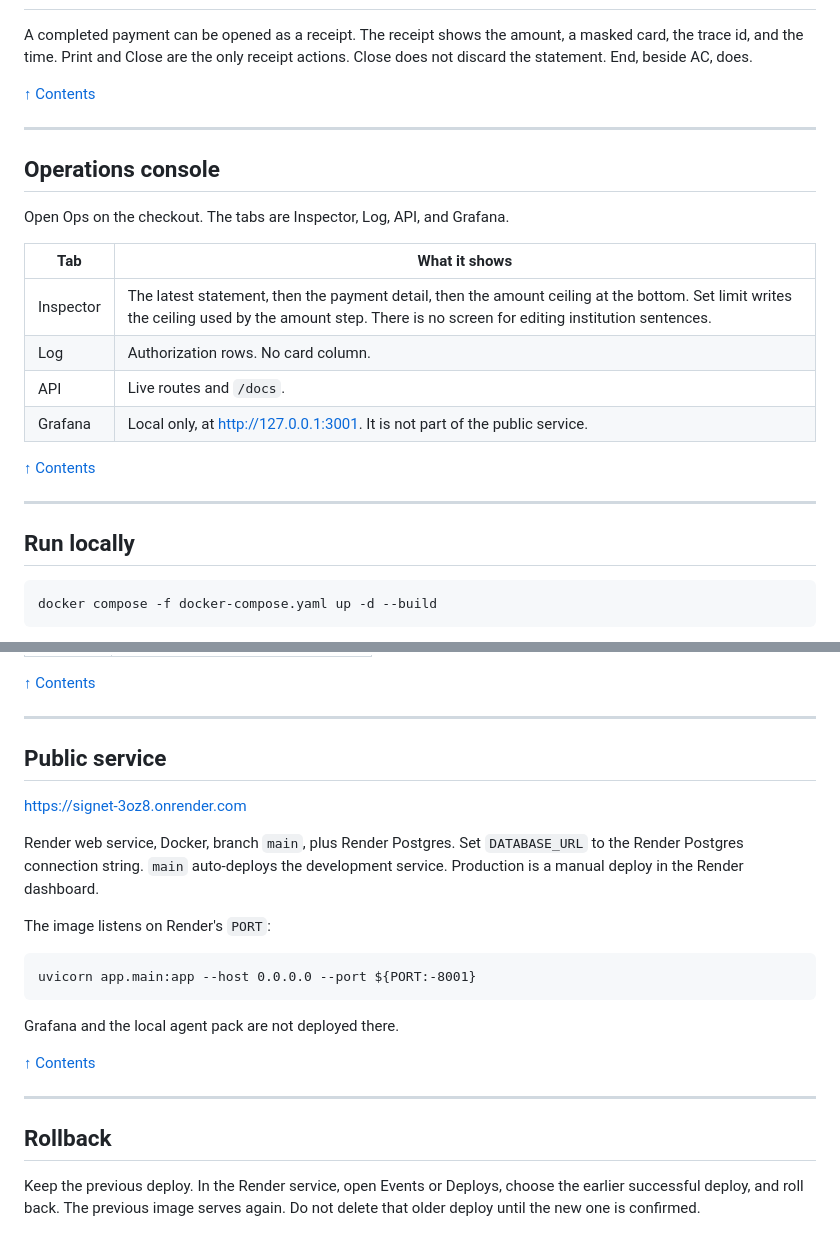
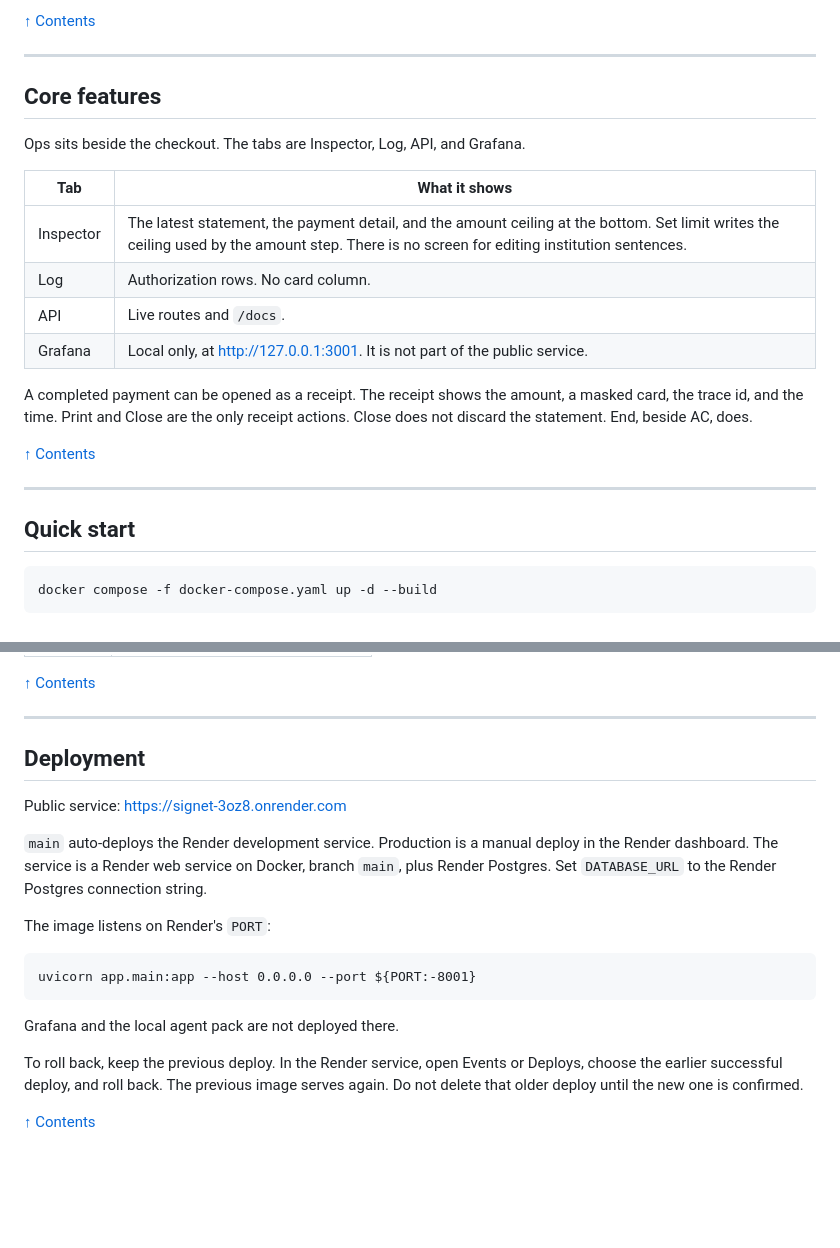
Before and after one commit to zakard114/signet, a Markdown page: README.md, 2 parts joined by grey strips. Rendered like a GitHub page; blank space fills up the shorter version.

````diff
--- a/README.md
+++ b/README.md
@@ -49,3 +48,17 @@ CVC is collected on the form and is not sent, stored, logged, or printed.
+[↑ Contents](#table-of-contents)
+
+---
+
+## Core features
+
+Ops sits beside the checkout. The tabs are Inspector, Log, API, and Grafana.
+
+| Tab | What it shows |
+| --- | --- |
+| Inspector | The latest statement, the payment detail, and the amount ceiling at the bottom. Set limit writes the ceiling used by the amount step. There is no screen for editing institution sentences. |
+| Log | Authorization rows. No card column. |
+| API | Live routes and `/docs`. |
+| Grafana | Local only, at http://127.0.0.1:3001. It is not part of the public service. |
 
 A completed payment can be opened as a receipt. The receipt shows the amount, a masked card, the trace id, and the time. Print and Close are the only receipt actions. Close does not discard the statement. End, beside AC, does.
 
@@ -53,24 +66,9 @@ A completed payment can be opened as a receipt. The receipt shows the amount, a
 
 ---
 
-## Operations console
+## Quick start
 
-Open Ops on the checkout. The tabs are Inspector, Log, API, and Grafana.
-
-| Tab | What it shows |
-| --- | --- |
-| Inspector | The latest statement, then the payment detail, then the amount ceiling at the bottom. Set limit writes the ceiling used by the amount step. There is no screen for editing institution sentences. |
-| Log | Authorization rows. No card column. |
-| API | Live routes and `/docs`. |
-| Grafana | Local only, at http://127.0.0.1:3001. It is not part of the public service. |
-
-[↑ Contents](#table-of-contents)
-
----
-
-## Run locally
-
-```
+```bash
 docker compose -f docker-compose.yaml up -d --build
 ```
 
@@ -88,24 +86,20 @@ Postgres is on host port 5433. The app listens on 8001.
 
 ---
 
-## Public service
+## Deployment
 
-https://signet-3oz8.onrender.com
+Public service: https://signet-3oz8.onrender.com
 
-Render web service, Docker, branch `main`, plus Render Postgres. Set `DATABASE_URL` to the Render Postgres connection string. `main` auto-deploys the development service. Production is a manual deploy in the Render dashboard.
+`main` auto-deploys the Render development service. Production is a manual deploy in the Render dashboard. The service is a Render web service on Docker, branch `main`, plus Render Postgres. Set `DATABASE_URL` to the Render Postgres connection string.
 
 The image listens on Render's `PORT`:
 
-```
+```text
 uvicorn app.main:app --host 0.0.0.0 --port ${PORT:-8001}
 ```
 
 Grafana and the local agent pack are not deployed there.
 
+To roll back, keep the previous deploy. In the Render service, open Events or Deploys, choose the earlier successful deploy, and roll back. The previous image serves again. Do not delete that older deploy until the new one is confirmed.
+
 [↑ Contents](#table-of-contents)
-
----
-
-## Rollback
-
-Keep the previous deploy. In the Render service, open Events or Deploys, choose the earlier successful deploy, and roll back. The previous image serves again. Do not delete that older deploy until the new one is confirmed.
````
Also changed, not shown: other parts of README.md (+29 -30 lines), docs/signet-gateway.jpg.
